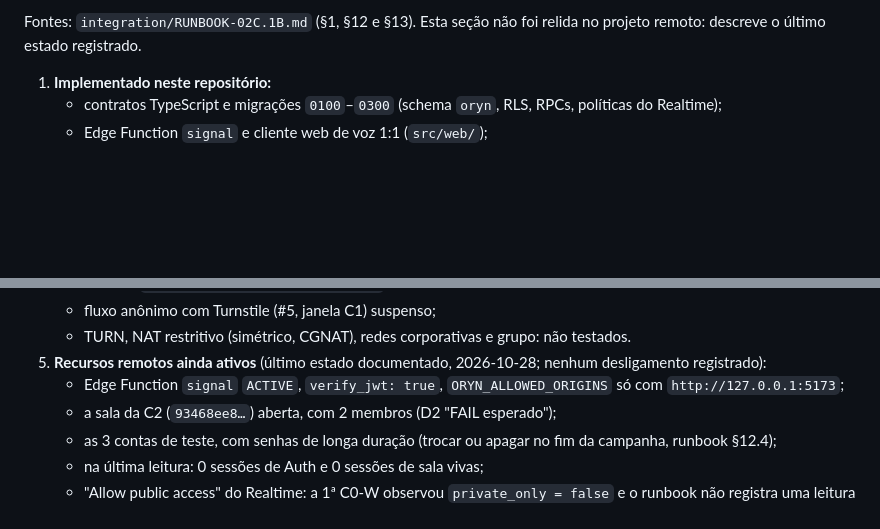
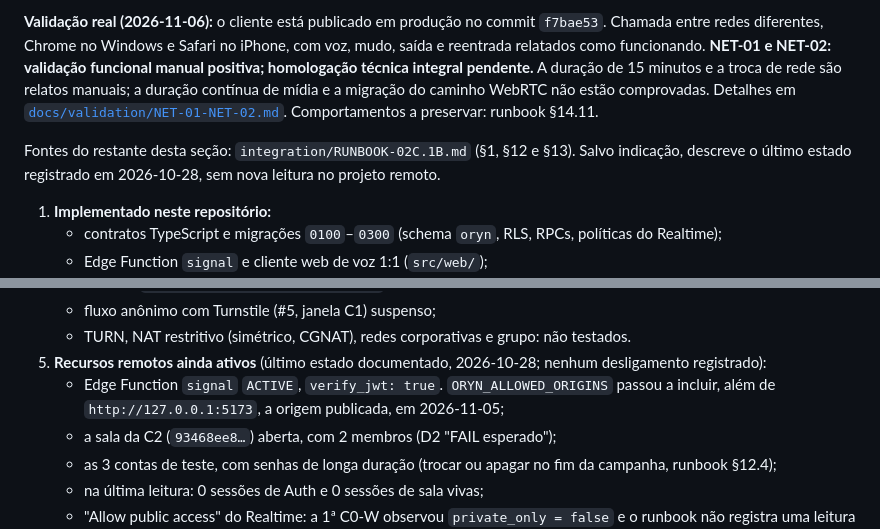
Before and after one commit to yuuriic/oryn, a Markdown page: poc/webrtc-audio-supabase/README.md, 2 parts joined by grey strips. Drawn GitHub-style; blank space fills up the shorter version.

```diff
--- a/poc/webrtc-audio-supabase/README.md
+++ b/poc/webrtc-audio-supabase/README.md
@@ -13,6 +13,12 @@ POC-02C.0 e 02C.0A (D1 a D4).
 
-Fontes: `integration/RUNBOOK-02C.1B.md` (§1, §12 e §13). Esta seção não foi relida no projeto remoto: descreve o
-último estado registrado.
+**Validação real (2026-11-06):** o cliente está publicado em produção no commit `f7bae53`. Chamada entre redes diferentes,
+Chrome no Windows e Safari no iPhone, com voz, mudo, saída e reentrada relatados como funcionando. **NET-01 e NET-02: validação
+funcional manual positiva; homologação técnica integral pendente.** A duração de 15 minutos e a troca de rede são relatos manuais; a
+duração contínua de mídia e a migração do caminho WebRTC não estão comprovadas.
+Detalhes em [`docs/validation/NET-01-NET-02.md`](../../docs/validation/NET-01-NET-02.md). Comportamentos a preservar: runbook §14.11.
+
+Fontes do restante desta seção: `integration/RUNBOOK-02C.1B.md` (§1, §12 e §13). Salvo indicação, descreve o último estado
+registrado em 2026-10-28, sem nova leitura no projeto remoto.
 
 1. **Implementado neste repositório:**
    - contratos TypeScript e migrações `0100`–`0300` (schema `oryn`, RLS, RPCs, políticas do Realtime);
@@ -44,7 +50,8 @@ Fontes: `integration/RUNBOOK-02C.1B.md` (§1, §12 e §13). Esta seção não fo
    - fluxo anônimo com Turnstile (#5, janela C1) suspenso;
    - TURN, NAT restritivo (simétrico, CGNAT), redes corporativas e grupo: não testados.
 5. **Recursos remotos ainda ativos** (último estado documentado, 2026-10-28; nenhum desligamento registrado):
-   - Edge Function `signal` `ACTIVE`, `verify_jwt: true`, `ORYN_ALLOWED_ORIGINS` só com `http://127.0.0.1:5173`;
+   - Edge Function `signal` `ACTIVE`, `verify_jwt: true`. `ORYN_ALLOWED_ORIGINS` passou a incluir, além de
+     `http://127.0.0.1:5173`, a origem publicada, em 2026-11-05;
    - a sala da C2 (`93468ee8…`) aberta, com 2 membros (D2 "FAIL esperado");
    - as 3 contas de teste, com senhas de longa duração (trocar ou apagar no fim da campanha, runbook §12.4);
    - na última leitura: 0 sessões de Auth e 0 sessões de sala vivas;
```
Also changed, not shown: other parts of poc/webrtc-audio-supabase/README.md (+1 -1 lines), docs/validation/NET-01-NET-02.md (added, +139 -0 lines), 1 other file.
